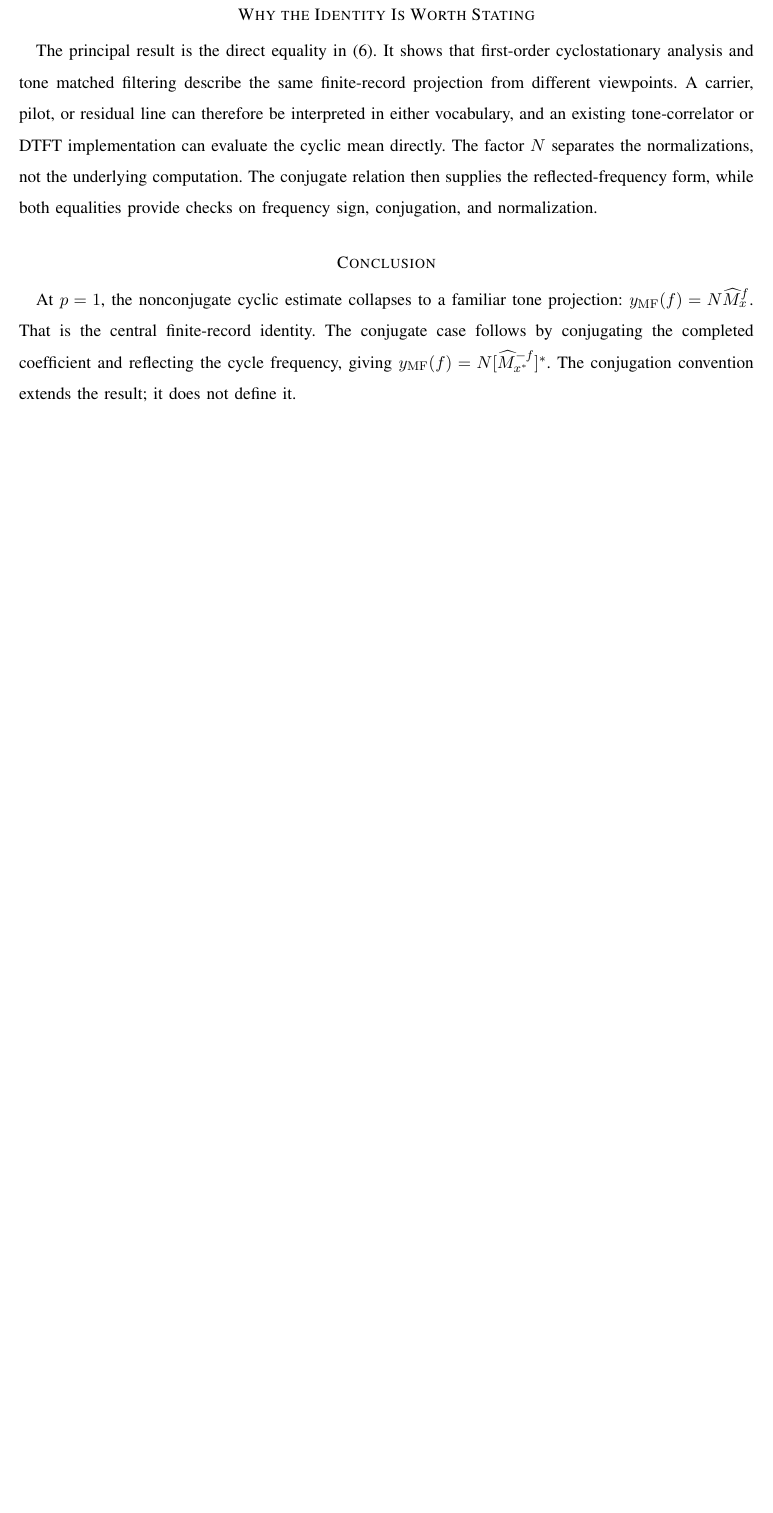
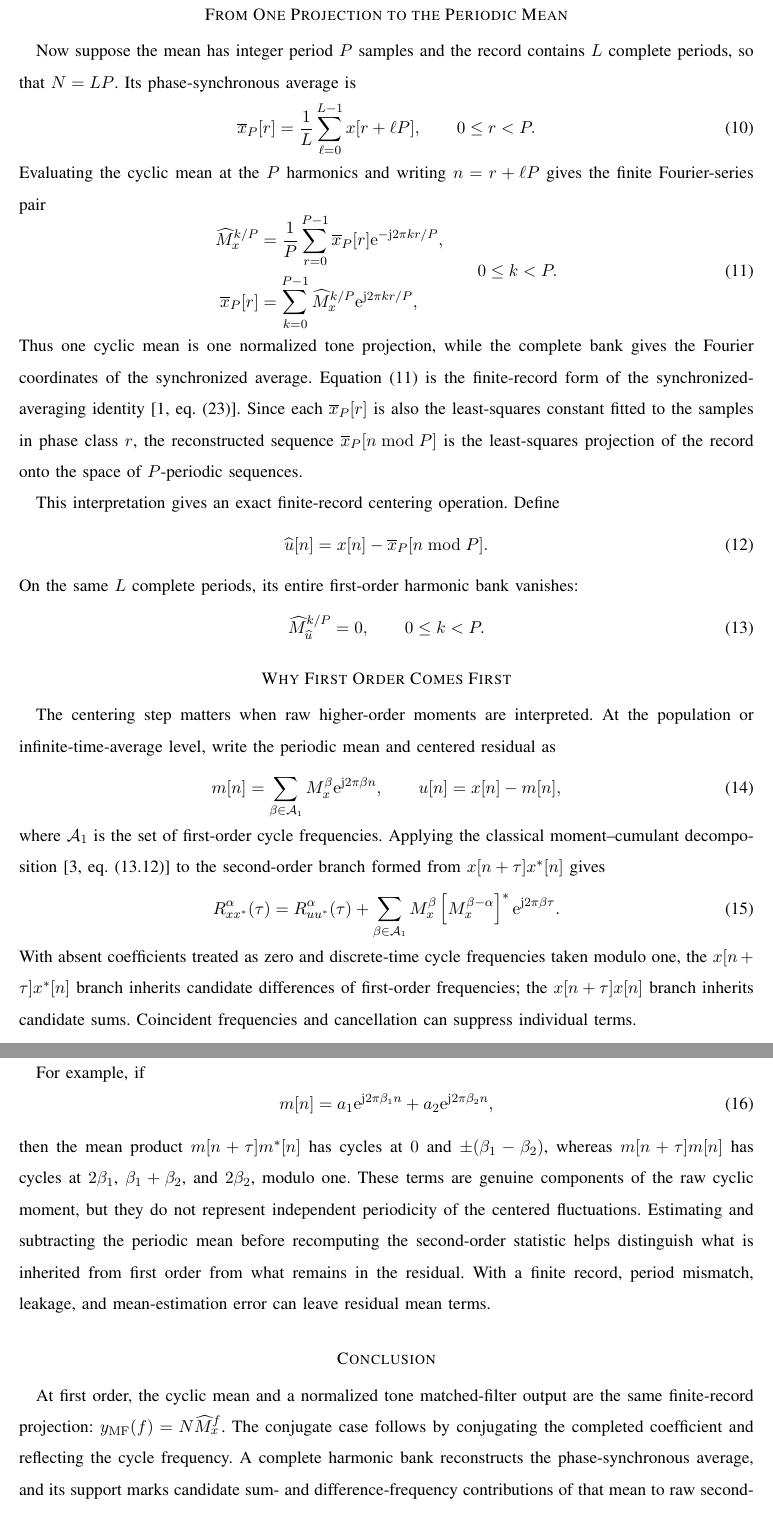
Before and after one commit to djgormley/fos, a LaTeX paper (main.tex): part of page 4 of 4 before the commit and two parts of pages 4 and 5 of 5 after it, the two joined at a grey line, cut at the place of the change, the shorter picture padded with empty space. Compiled offline with pdfLaTeX.

Commit message:
Extend first-order cyclic moment consequences

```diff
--- a/main.tex
+++ b/main.tex
@@ -146,13 +146,74 @@ y_{\mathrm{MF}}(f)
 \end{equation}
 Over a two-sided cycle-frequency domain, either case determines the other.
 
-\section*{Why the Identity Is Worth Stating}
+\section*{From One Projection to the Periodic Mean}
 
-The principal result is the direct equality in~\eqref{eq:directmatch}.  It shows that first-order cyclostationary analysis and tone matched filtering describe the same finite-record projection from different viewpoints.  A carrier, pilot, or residual line can therefore be interpreted in either vocabulary, and an existing tone-correlator or DTFT implementation can evaluate the cyclic mean directly.  The factor $N$ separates the normalizations, not the underlying computation.  The conjugate relation then supplies the reflected-frequency form, while both equalities provide checks on frequency sign, conjugation, and normalization.
+Now suppose the mean has integer period $P$ samples and the record contains $L$ complete periods, so that $N=LP$.  Its phase-synchronous average is
+\begin{equation}
+\overline{x}_P[r]
+=\frac{1}{L}\sum_{\ell=0}^{L-1}x[r+\ell P],
+\qquad 0\leq r<P.
+\label{eq:phaseaverage}
+\end{equation}
+Evaluating the cyclic mean at the $P$ harmonics and writing $n=r+\ell P$ gives the finite Fourier-series pair
+\begin{equation}
+\begin{aligned}
+\widehat M_x^{k/P}
+&=\frac{1}{P}\sum_{r=0}^{P-1}
+\overline{x}_P[r]\ee^{-\jj2\pi kr/P},\\
+\overline{x}_P[r]
+&=\sum_{k=0}^{P-1}
+\widehat M_x^{k/P}\ee^{\jj2\pi kr/P},
+\end{aligned}
+\qquad 0\leq k<P.
+\label{eq:periodicbank}
+\end{equation}
+Thus one cyclic mean is one normalized tone projection, while the complete bank gives the Fourier coordinates of the synchronized average.  Equation~\eqref{eq:periodicbank} is the finite-record form of the synchronized-averaging identity~\cite[eq. (23)]{gardner1986}.  Since each $\overline{x}_P[r]$ is also the least-squares constant fitted to the samples in phase class $r$, the reconstructed sequence $\overline{x}_P[n\bmod P]$ is the least-squares projection of the record onto the space of $P$-periodic sequences.
+
+This interpretation gives an exact finite-record centering operation.  Define
+\begin{equation}
+\widehat u[n]=x[n]-\overline{x}_P[n\bmod P].
+\label{eq:centeredrecord}
+\end{equation}
+On the same $L$ complete periods, its entire first-order harmonic bank vanishes:
+\begin{equation}
+\widehat M_{\widehat u}^{k/P}=0,
+\qquad 0\leq k<P.
+\label{eq:centeredbank}
+\end{equation}
+
+\section*{Why First Order Comes First}
+
+The centering step matters when raw higher-order moments are interpreted.  At the population or infinite-time-average level, write the periodic mean and centered residual as
+\begin{equation}
+m[n]=\sum_{\beta\in\mathcal A_1}
+M_x^{\beta}\ee^{\jj2\pi\beta n},
+\qquad u[n]=x[n]-m[n],
+\label{eq:meanexpansion}
+\end{equation}
+where $\mathcal A_1$ is the set of first-order cycle frequencies.  Applying the classical moment--cumulant decomposition~\cite[eq. (13.12)]{gardner2006} to the second-order branch formed from $x[n+\tau]x^*[n]$ gives
+\begin{equation}
+R_{xx^*}^{\alpha}(\tau)
+=R_{uu^*}^{\alpha}(\tau)
++\sum_{\beta\in\mathcal A_1}
+M_x^{\beta}
+\left[M_x^{\beta-\alpha}\right]^*
+\ee^{\jj2\pi\beta\tau}.
+\label{eq:meaninduced}
+\end{equation}
+With absent coefficients treated as zero and discrete-time cycle frequencies taken modulo one, the $x[n+\tau]x^*[n]$ branch inherits candidate differences of first-order frequencies; the $x[n+\tau]x[n]$ branch inherits candidate sums.  Coincident frequencies and cancellation can suppress individual terms.
+
+For example, if
+\begin{equation}
+m[n]=a_1\ee^{\jj2\pi\beta_1n}
++a_2\ee^{\jj2\pi\beta_2n},
+\label{eq:twotonemean}
+\end{equation}
+then the mean product $m[n+\tau]m^*[n]$ has cycles at $0$ and $\pm(\beta_1-\beta_2)$, whereas $m[n+\tau]m[n]$ has cycles at $2\beta_1$, $\beta_1+\beta_2$, and $2\beta_2$, modulo one.  These terms are genuine components of the raw cyclic moment, but they do not represent independent periodicity of the centered fluctuations.  Estimating and subtracting the periodic mean before recomputing the second-order statistic helps distinguish what is inherited from first order from what remains in the residual.  With a finite record, period mismatch, leakage, and mean-estimation error can leave residual mean terms.
 
 \section*{Conclusion}
 
-At $p=1$, the nonconjugate cyclic estimate collapses to a familiar tone projection: $y_{\mathrm{MF}}(f)=N\widehat M_x^f$.  That is the central finite-record identity.  The conjugate case follows by conjugating the completed coefficient and reflecting the cycle frequency, giving $y_{\mathrm{MF}}(f)=N[\widehat M_{x^*}^{-f}]^*$.  The conjugation convention extends the result; it does not define it.
+At first order, the cyclic mean and a normalized tone matched-filter output are the same finite-record projection: $y_{\mathrm{MF}}(f)=N\widehat M_x^f$.  The conjugate case follows by conjugating the completed coefficient and reflecting the cycle frequency.  A complete harmonic bank reconstructs the phase-synchronous average, and its support marks candidate sum- and difference-frequency contributions of that mean to raw second-order moments.  The matched-filter view therefore connects one coefficient, periodic reconstruction, and first-order centering without recasting the established reconstruction and moment-decomposition results as new.
 
 
 \begin{thebibliography}{4}
```
Also changed, not shown: main.tex (4 more changed lines).
